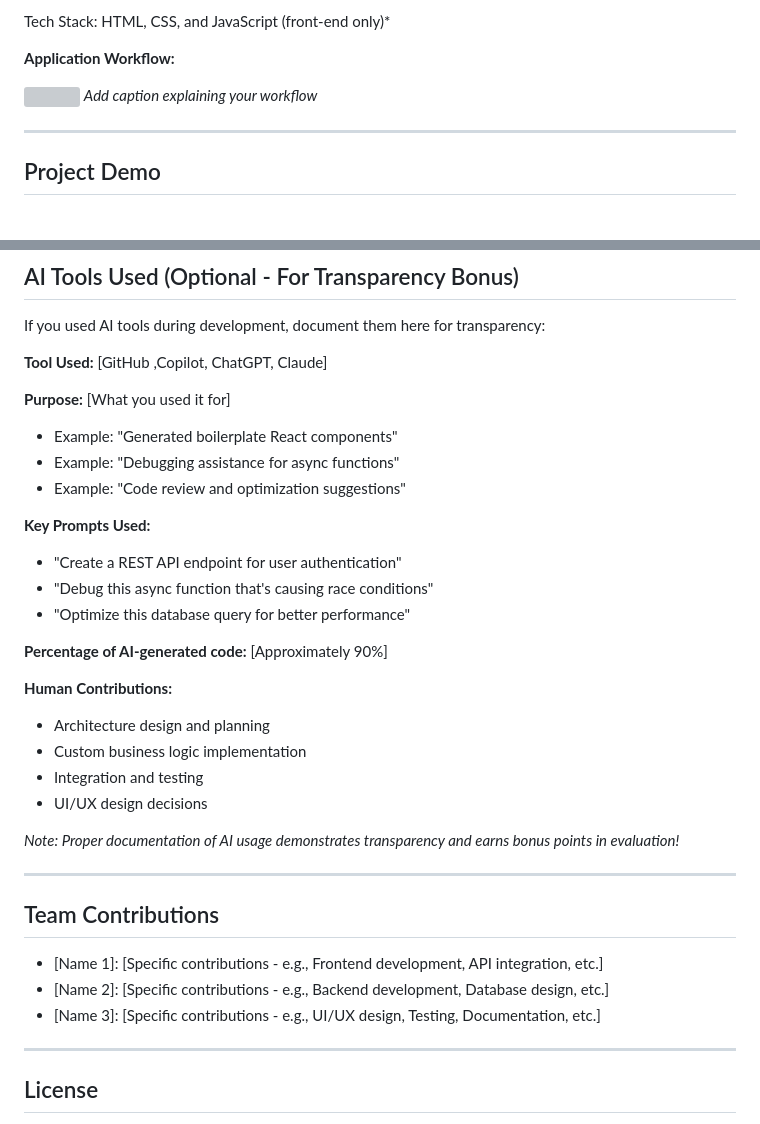
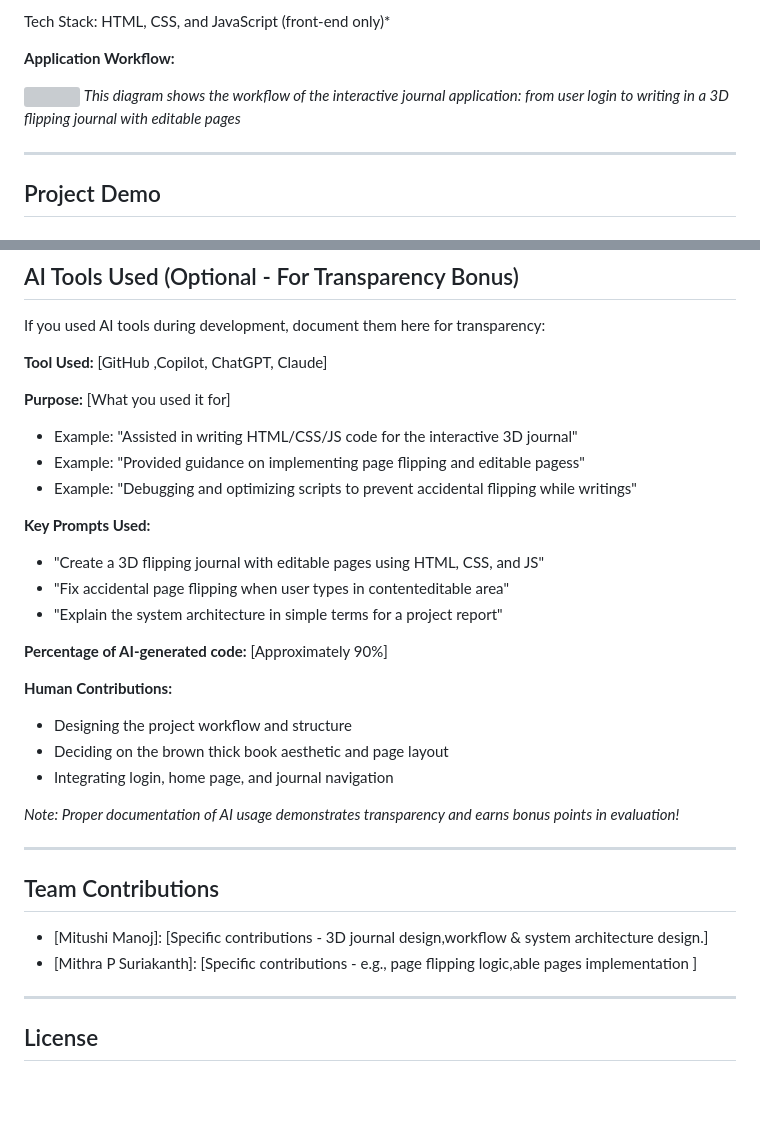
Before and after one commit to Mitushi-6/tink-her-hack, a Markdown page: README.md, 2 parts joined by grey strips. Rendered like a GitHub page; blank space fills up the shorter version; grey boxes are pictures that could not be loaded.

Commit message:
Enhance README with workflow and contribution details
Updated the README to include detailed explanations of the application workflow, AI contributions, and team contributions.

```diff
--- a/README.md
+++ b/README.md
@@ -111,7 +111,7 @@ HTML, CSS, and JavaScript (front-end only)*
 **Application Workflow:**
 
 ![<img width="2560" height="6278" alt="User Journal System Flow-2026-02-21-005807" src="https://github.com/user-attachments/assets/e320ba63-63d2-4f2b-912d-fc36def2ac57" />](docs/workflow.png)
-*Add caption explaining your workflow*
+*This diagram shows the workflow of the interactive journal application: from user login to writing in a 3D flipping journal with editable pages*
 
 ---
 
@@ -134,22 +134,21 @@ If you used AI tools during development, document them here for transparency:
 **Tool Used:** [GitHub ,Copilot, ChatGPT, Claude]
 
 **Purpose:** [What you used it for]
-- Example: "Generated boilerplate React components"
-- Example: "Debugging assistance for async functions"
-- Example: "Code review and optimization suggestions"
+- Example: "Assisted in writing HTML/CSS/JS code for the interactive 3D journal"
+- Example: "Provided guidance on implementing page flipping and editable pagess"
+- Example: "Debugging and optimizing scripts to prevent accidental flipping while writings"
 
 **Key Prompts Used:**
-- "Create a REST API endpoint for user authentication"
-- "Debug this async function that's causing race conditions"
-- "Optimize this database query for better performance"
+- "Create a 3D flipping journal with editable pages using HTML, CSS, and JS"
+- "Fix accidental page flipping when user types in contenteditable area"
+- "Explain the system architecture in simple terms for a project report"
 
 **Percentage of AI-generated code:** [Approximately 90%]
 
 **Human Contributions:**
-- Architecture design and planning
-- Custom business logic implementation
-- Integration and testing
-- UI/UX design decisions
+- Designing the project workflow and structure
+- Deciding on the brown thick book aesthetic and page layout
+- Integrating login, home page, and journal navigation
 
 *Note: Proper documentation of AI usage demonstrates transparency and earns bonus points in evaluation!*
 
@@ -157,9 +156,8 @@ If you used AI tools during development, document them here for transparency:
 
 ## Team Contributions
 
-- [Name 1]: [Specific contributions - e.g., Frontend development, API integration, etc.]
-- [Name 2]: [Specific contributions - e.g., Backend development, Database design, etc.]
-- [Name 3]: [Specific contributions - e.g., UI/UX design, Testing, Documentation, etc.]
+- [Mitushi Manoj]: [Specific contributions - 3D journal design,workflow & system architecture design.]
+- [Mithra P Suriakanth]: [Specific contributions - e.g., page flipping logic,able pages implementation ]
 
 ---
 
```
